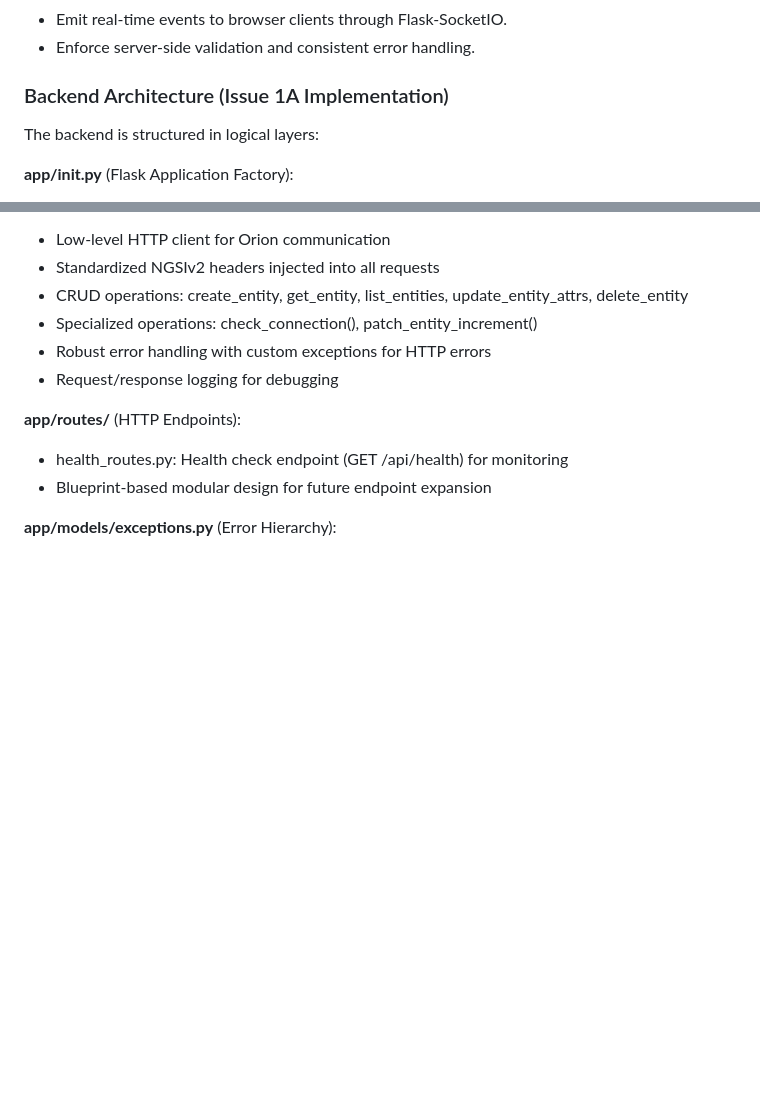
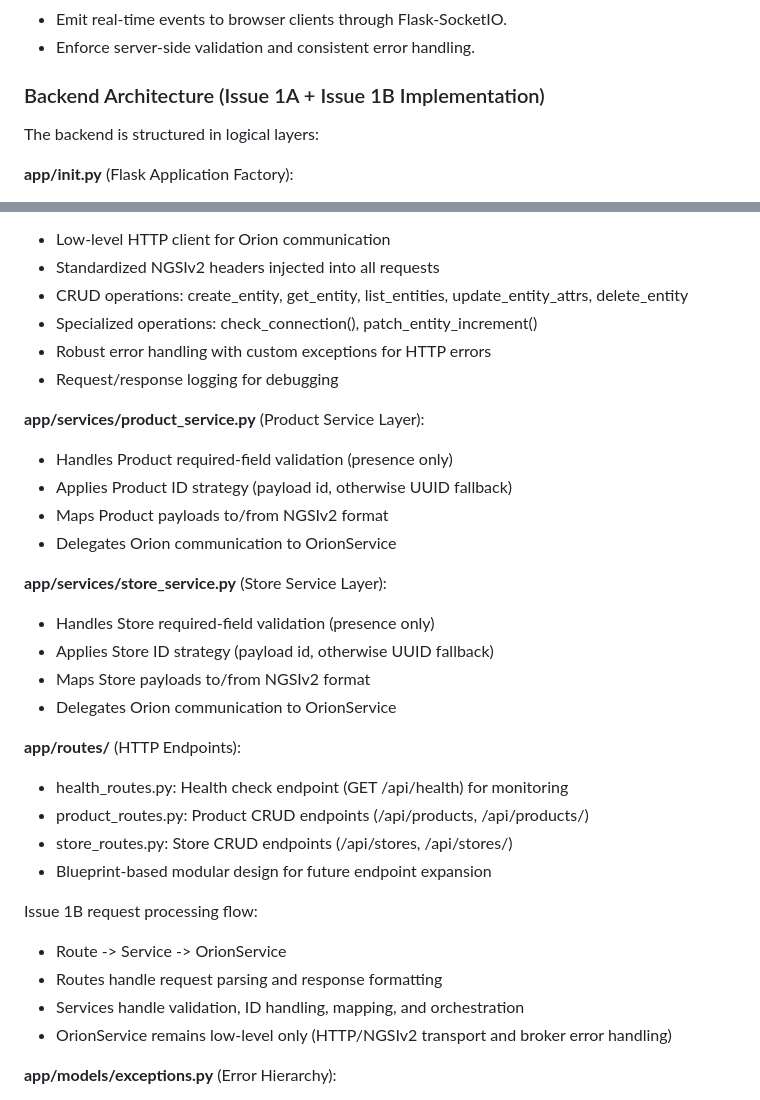
Before and after one commit to AlejandroVarelaV/fiware-enhanced-application, a Markdown page: architecture.md, 2 parts joined by grey strips. GitHub-like rendering; blank space fills up the shorter version.

Commit message:
docs: update documentation after Issue 1B implementation

```diff
--- a/architecture.md
+++ b/architecture.md
@@ -56,7 +56,7 @@ Responsibilities:
 - Emit real-time events to browser clients through Flask-SocketIO.
 - Enforce server-side validation and consistent error handling.
 
-### Backend Architecture (Issue 1A Implementation)
+### Backend Architecture (Issue 1A + Issue 1B Implementation)
 The backend is structured in logical layers:
 
 **app/__init__.py** (Flask Application Factory):
@@ -79,9 +79,29 @@ The backend is structured in logical layers:
 - Robust error handling with custom exceptions for HTTP errors
 - Request/response logging for debugging
 
+**app/services/product_service.py** (Product Service Layer):
+- Handles Product required-field validation (presence only)
+- Applies Product ID strategy (payload id, otherwise UUID fallback)
+- Maps Product payloads to/from NGSIv2 format
+- Delegates Orion communication to OrionService
+
+**app/services/store_service.py** (Store Service Layer):
+- Handles Store required-field validation (presence only)
+- Applies Store ID strategy (payload id, otherwise UUID fallback)
+- Maps Store payloads to/from NGSIv2 format
+- Delegates Orion communication to OrionService
+
 **app/routes/** (HTTP Endpoints):
 - health_routes.py: Health check endpoint (GET /api/health) for monitoring
+- product_routes.py: Product CRUD endpoints (/api/products, /api/products/<id>)
+- store_routes.py: Store CRUD endpoints (/api/stores, /api/stores/<id>)
 - Blueprint-based modular design for future endpoint expansion
+
+Issue 1B request processing flow:
+- Route -> Service -> OrionService
+- Routes handle request parsing and response formatting
+- Services handle validation, ID handling, mapping, and orchestration
+- OrionService remains low-level only (HTTP/NGSIv2 transport and broker error handling)
 
 **app/models/exceptions.py** (Error Hierarchy):
 - ApplicationError (base exception)
```
Also changed, not shown: PRD.md (+19 -3 lines), data_model.md (+44 -3 lines).
